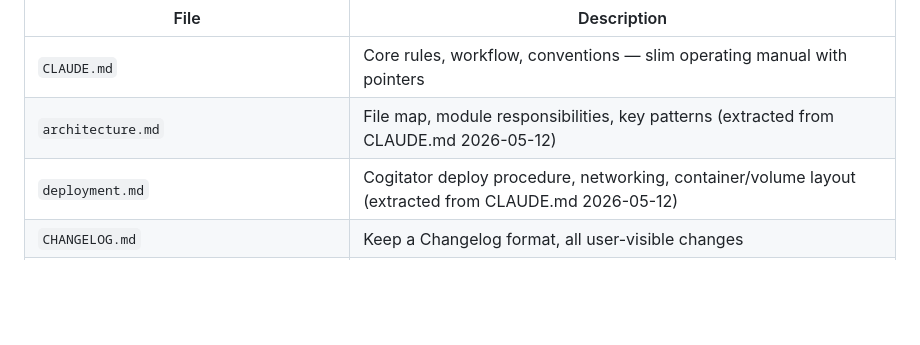
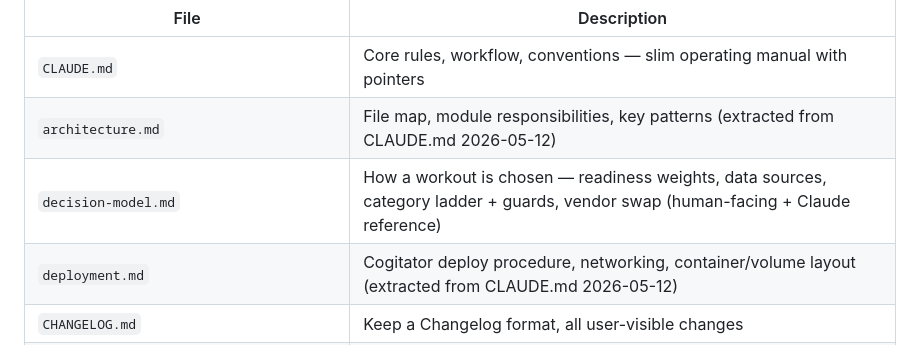
Before and after one commit to zestuart/exercitator, a Markdown page: CLAUDE-INDEX.md, the part around the change. Drawn GitHub-style; blank space fills up the shorter version.

```diff
--- a/CLAUDE-INDEX.md
+++ b/CLAUDE-INDEX.md
@@ -6,6 +6,7 @@ Index of all subsidiary documentation files. See `CLAUDE.md` for core rules, wor
 |------|-------------|
 | `CLAUDE.md` | Core rules, workflow, conventions — slim operating manual with pointers |
 | `architecture.md` | File map, module responsibilities, key patterns (extracted from CLAUDE.md 2026-05-12) |
+| `decision-model.md` | How a workout is chosen — readiness weights, data sources, category ladder + guards, vendor swap (human-facing + Claude reference) |
 | `deployment.md` | Cogitator deploy procedure, networking, container/volume layout (extracted from CLAUDE.md 2026-05-12) |
 | `CHANGELOG.md` | Keep a Changelog format, all user-visible changes |
 | `lessons.md` | Chronological post-mortem log (append-only) |
```
Also changed, not shown: CLAUDE.md (+2 -0 lines), decision-model.md (added, +127 -0 lines).
